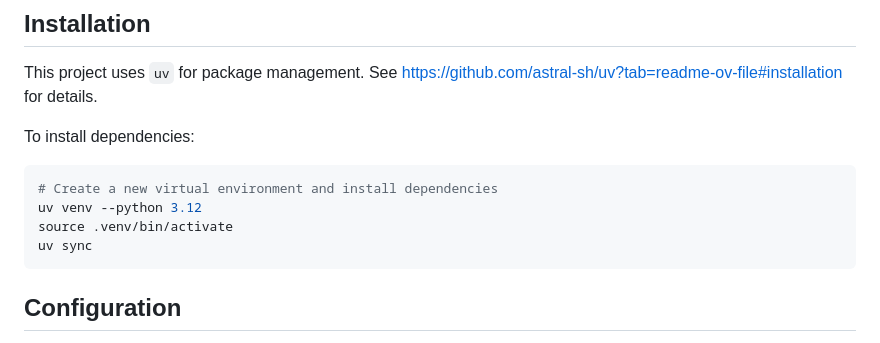
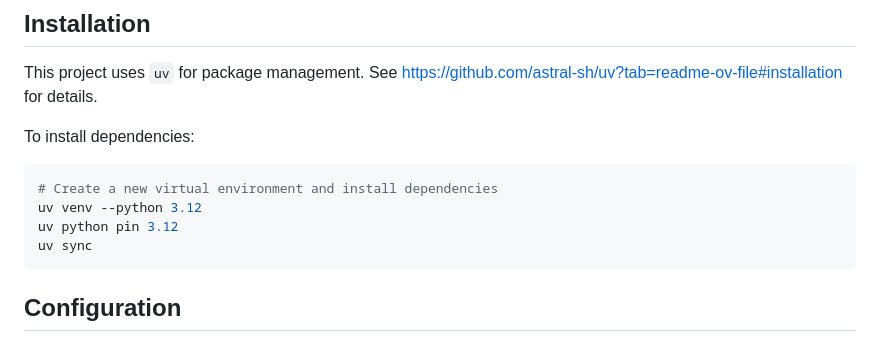
Before and after one commit to gchamon/nunet-invoice-generator, a Markdown page: README.md, the part around the change. Rendered like a GitHub page.

Commit message:
pinning python version

````diff
--- a/README.md
+++ b/README.md
@@ -19,7 +19,7 @@ To install dependencies:
 ```bash
 # Create a new virtual environment and install dependencies
 uv venv --python 3.12
-source .venv/bin/activate
+uv python pin 3.12
 uv sync
 ```
 
````
